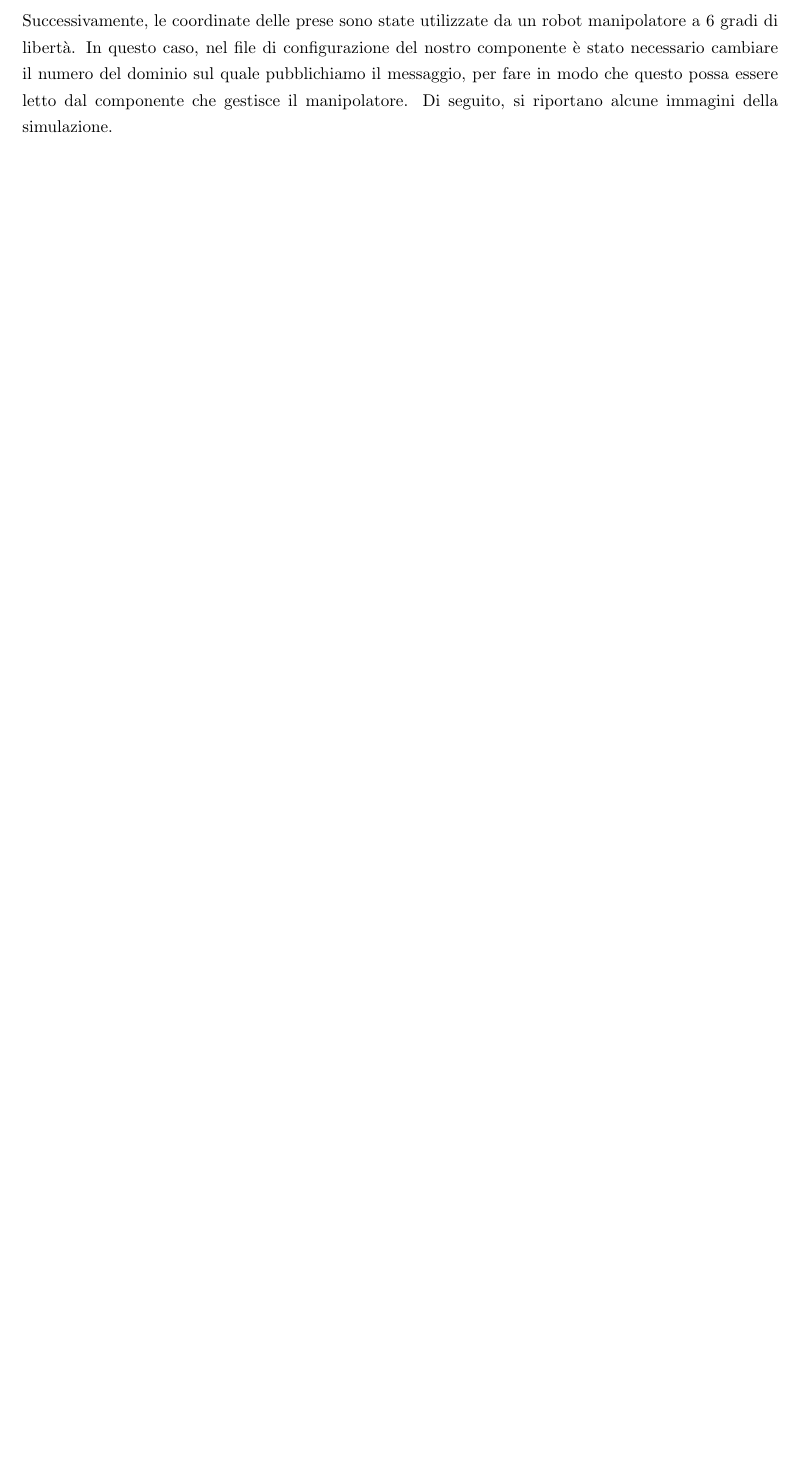
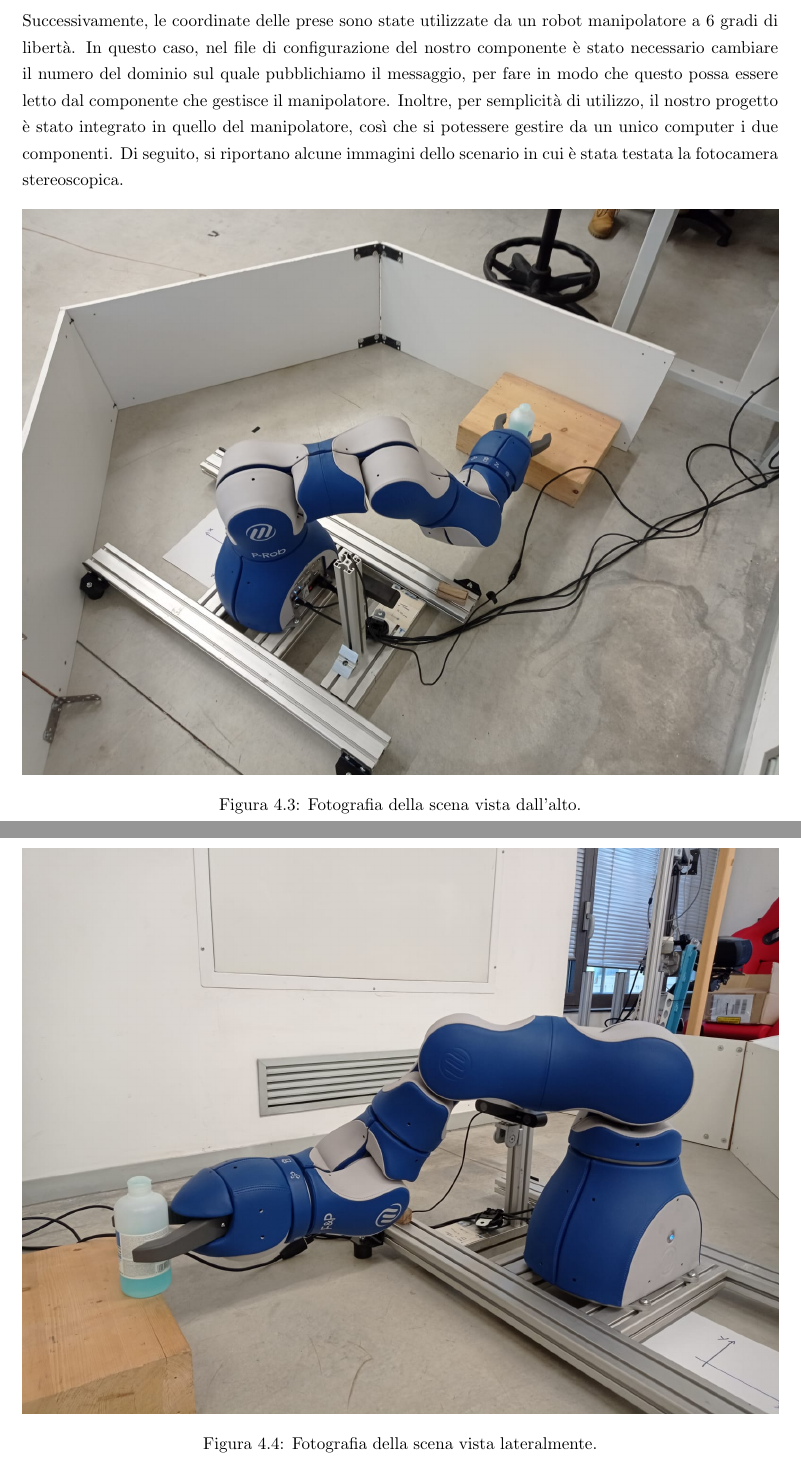
Before and after one commit to Giulia-22/Relazione-Robotica, a LaTeX document (TexFiles/relazione.tex): part of page 16 of 16 before the commit and two parts of pages 16 and 17 of 17 after it, the two joined at a grey line, cut so that both start at the same text, the shorter picture padded with empty space. Compiled offline with pdfLaTeX.

Commit message:
Aggiunta ultime fotografie

```diff
--- a/TexFiles/relazione.tex
+++ b/TexFiles/relazione.tex
@@ -336,7 +336,19 @@ La libreria è stata testata inquadrando una bottiglietta posta ad una distanza
 	\caption{Point cloud con le prese vista frontalmente (a sinistra) e dall'alto (a destra).}
 	\label{figura:preselab}
 \end{figure}
-\\Successivamente, le coordinate delle prese sono state utilizzate da un robot manipolatore a 6 gradi di libertà. In questo caso, nel file di configurazione del nostro componente è stato necessario cambiare il numero del dominio sul quale pubblichiamo il messaggio, per fare in modo che questo possa essere letto dal componente che gestisce il manipolatore. Di seguito, si riportano alcune immagini della simulazione.
+\\Successivamente, le coordinate delle prese sono state utilizzate da un robot manipolatore a 6 gradi di libertà. In questo caso, nel file di configurazione del nostro componente è stato necessario cambiare il numero del dominio sul quale pubblichiamo il messaggio, per fare in modo che questo possa essere letto dal componente che gestisce il manipolatore. Inoltre, per semplicità di utilizzo, il nostro progetto è stato integrato in quello del manipolatore, così che si potessere gestire da un unico computer i due componenti. Di seguito, si riportano alcune immagini dello scenario in cui è stata testata la fotocamera stereoscopica.
+\begin{figure}[h!]
+	\centering
+	\includegraphics[width=\textwidth]{immagini/manipAlto}
+	\caption{Fotografia della scena vista dall'alto.}
+	\label{figura:manipAlto}
+\end{figure}
+\begin{figure}[h!]
+	\centering
+	\includegraphics[width=\textwidth]{immagini/manipDavanti1}
+	\caption{Fotografia della scena vista lateralmente.}
+	\label{figura:manipDavanti}
+\end{figure}
 %----------------------------------------------------------------------------------------
 
 \end{document}
```
Also changed, not shown: TexFiles/immagini/manipAlto.jpeg (added), TexFiles/immagini/manipDavanti1.jpeg (added), TexFiles/immagini/manipDavanti2.jpeg (added), TexFiles/relazione.pdf, TexFiles/relazione.tex (4 more changed lines).
